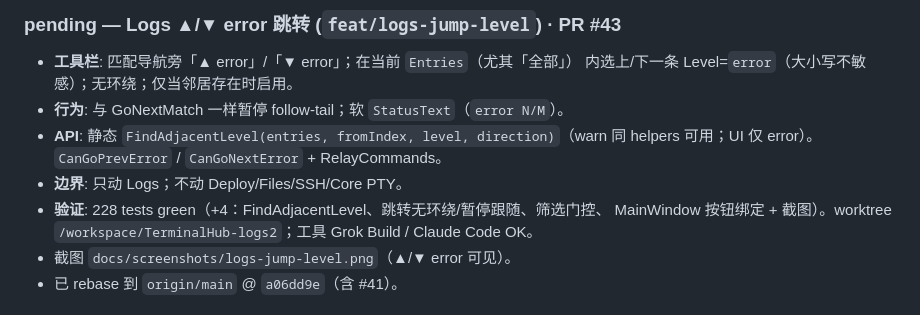
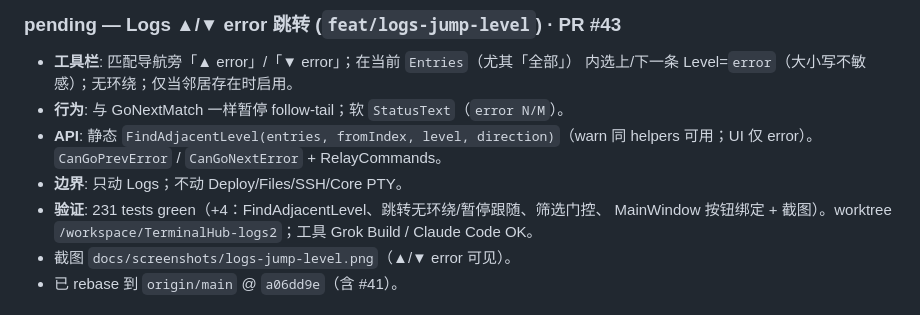
Before and after one commit to coffe01-10/TerminalHub, a Markdown page: docs/development-progress.md, the part around the change. Drawn GitHub-style.

Commit message:
docs: note 231 tests after rebase onto #41

```diff
--- a/docs/development-progress.md
+++ b/docs/development-progress.md
@@ -11,7 +11,7 @@
 - **API**: 静态 `FindAdjacentLevel(entries, fromIndex, level, direction)`（warn 同 helpers
   可用；UI 仅 error）。`CanGoPrevError` / `CanGoNextError` + RelayCommands。
 - **边界**: 只动 Logs；不动 Deploy/Files/SSH/Core PTY。
-- **验证**: 228 tests green（+4：FindAdjacentLevel、跳转无环绕/暂停跟随、筛选门控、
+- **验证**: 231 tests green（+4：FindAdjacentLevel、跳转无环绕/暂停跟随、筛选门控、
   MainWindow 按钮绑定 + 截图）。worktree `/workspace/TerminalHub-logs2`；工具 Grok Build /
   Claude Code OK。
 - 截图 `docs/screenshots/logs-jump-level.png`（▲/▼ error 可见）。
```
